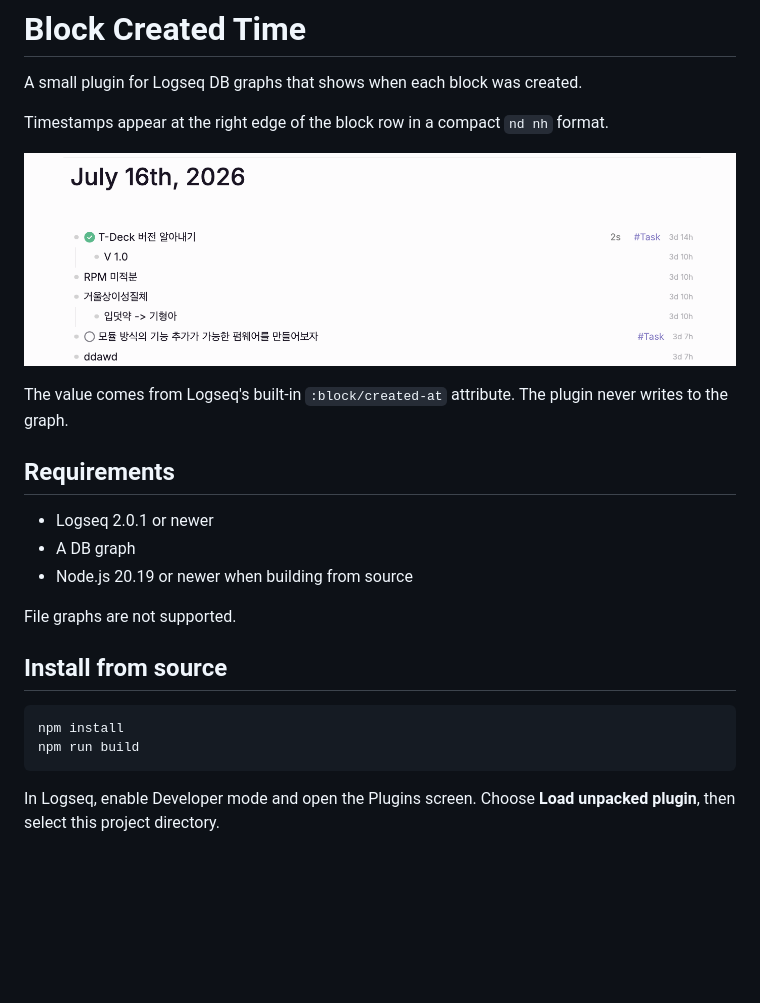
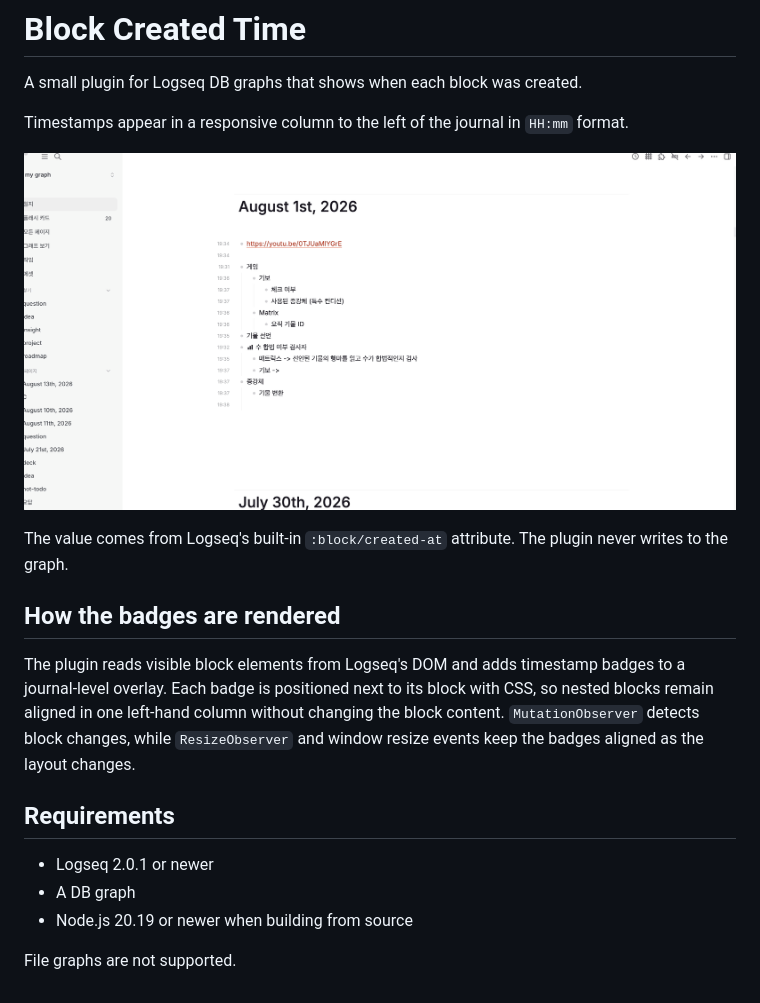
Before and after one commit to vivanotica/logseq-timestamp, a Markdown page: README.md, the part around one of its changes. GitHub-like rendering; pictures changed too: assets/toolbar-toggle.gif (added); blank space fills up the shorter version.

Commit message:
reform: left-badge-only, format unification, toolbar toogle, settings remove

````diff
--- a/README.md
+++ b/README.md
@@ -2,13 +6,22 @@
 
 A small plugin for Logseq DB graphs that shows when each block was created.
 
-Timestamps appear at the right edge of the block row in a compact `nd nh`
-format.
+Timestamps appear in a responsive column to the left of the journal in
+`HH:mm` format.
 
-![Block creation timestamps displayed in Logseq](./assets/example.png)
+![GIF](./assets/toolbar-toggle.gif)
 
 The value comes from Logseq's built-in `:block/created-at` attribute. The
 plugin never writes to the graph.
+
+## How the badges are rendered
+
+The plugin reads visible block elements from Logseq's DOM and adds timestamp
+badges to a journal-level overlay. Each badge is positioned next to its block
+with CSS, so nested blocks remain aligned in one left-hand column without
+changing the block content. `MutationObserver` detects block changes, while
+`ResizeObserver` and window resize events keep the badges aligned as the
+layout changes.
 
 ## Requirements
 
@@ -17,13 +30,3 @@ plugin never writes to the graph.
 - Node.js 20.19 or newer when building from source
 
 File graphs are not supported.
-
-## Install from source
-
-```bash
-npm install
-npm run build
-```
-
-In Logseq, enable Developer mode and open the Plugins screen. Choose
-**Load unpacked plugin**, then select this project directory.
````
Also changed, not shown: other parts of README.md (+4 -0 lines), 7 other files.
